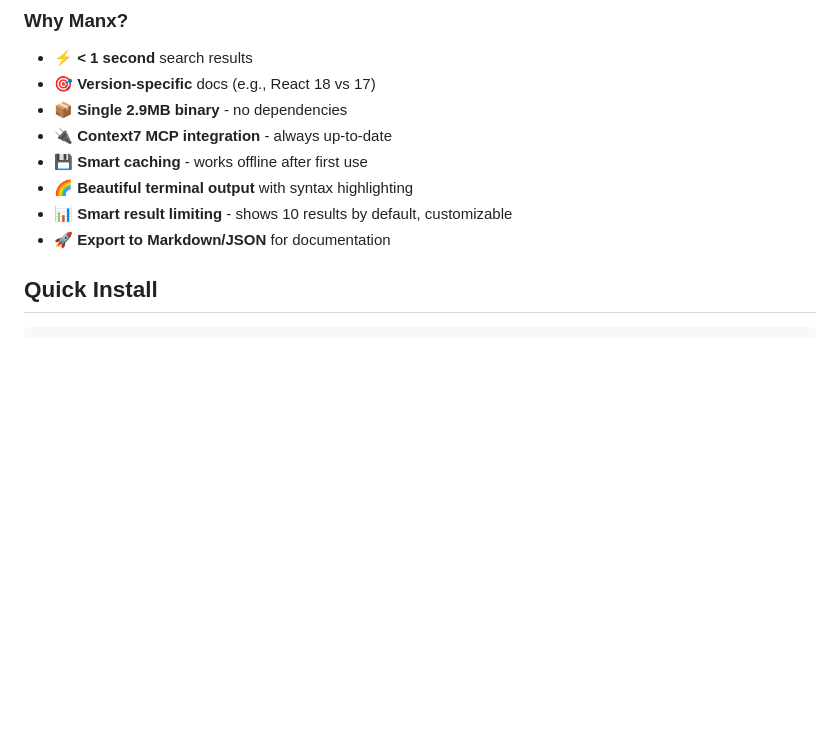
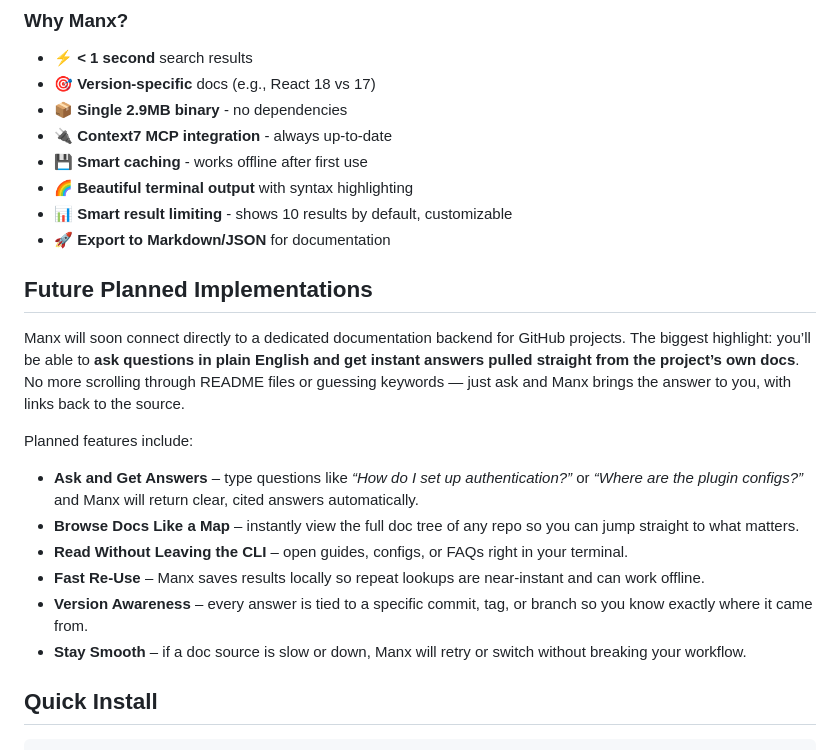
Before and after one commit to neur0map/manx, a Markdown page: README.md, the part around the change. GitHub-like rendering; blank space fills up the shorter version.

```diff
--- a/README.md
+++ b/README.md
@@ -29,6 +29,22 @@ Manx is a command-line interface documentation finder designed for developers wh
 - 🌈 **Beautiful terminal output** with syntax highlighting
 - 📊 **Smart result limiting** - shows 10 results by default, customizable
 - 🚀 **Export to Markdown/JSON** for documentation
+
+
+## Future Planned Implementations
+
+Manx will soon connect directly to a dedicated documentation backend for GitHub projects. The biggest highlight: you’ll be able to **ask questions in plain English and get instant answers pulled straight from the project’s own docs**. No more scrolling through README files or guessing keywords — just ask and Manx brings the answer to you, with links back to the source.
+
+Planned features include:
+
+- **Ask and Get Answers** – type questions like *“How do I set up authentication?”* or *“Where are the plugin configs?”* and Manx will return clear, cited answers automatically.
+- **Browse Docs Like a Map** – instantly view the full doc tree of any repo so you can jump straight to what matters.
+- **Read Without Leaving the CLI** – open guides, configs, or FAQs right in your terminal.
+- **Fast Re-Use** – Manx saves results locally so repeat lookups are near-instant and can work offline.
+- **Version Awareness** – every answer is tied to a specific commit, tag, or branch so you know exactly where it came from.
+- **Stay Smooth** – if a doc source is slow or down, Manx will retry or switch without breaking your workflow.
+
+
 
 ## Quick Install
 
```
